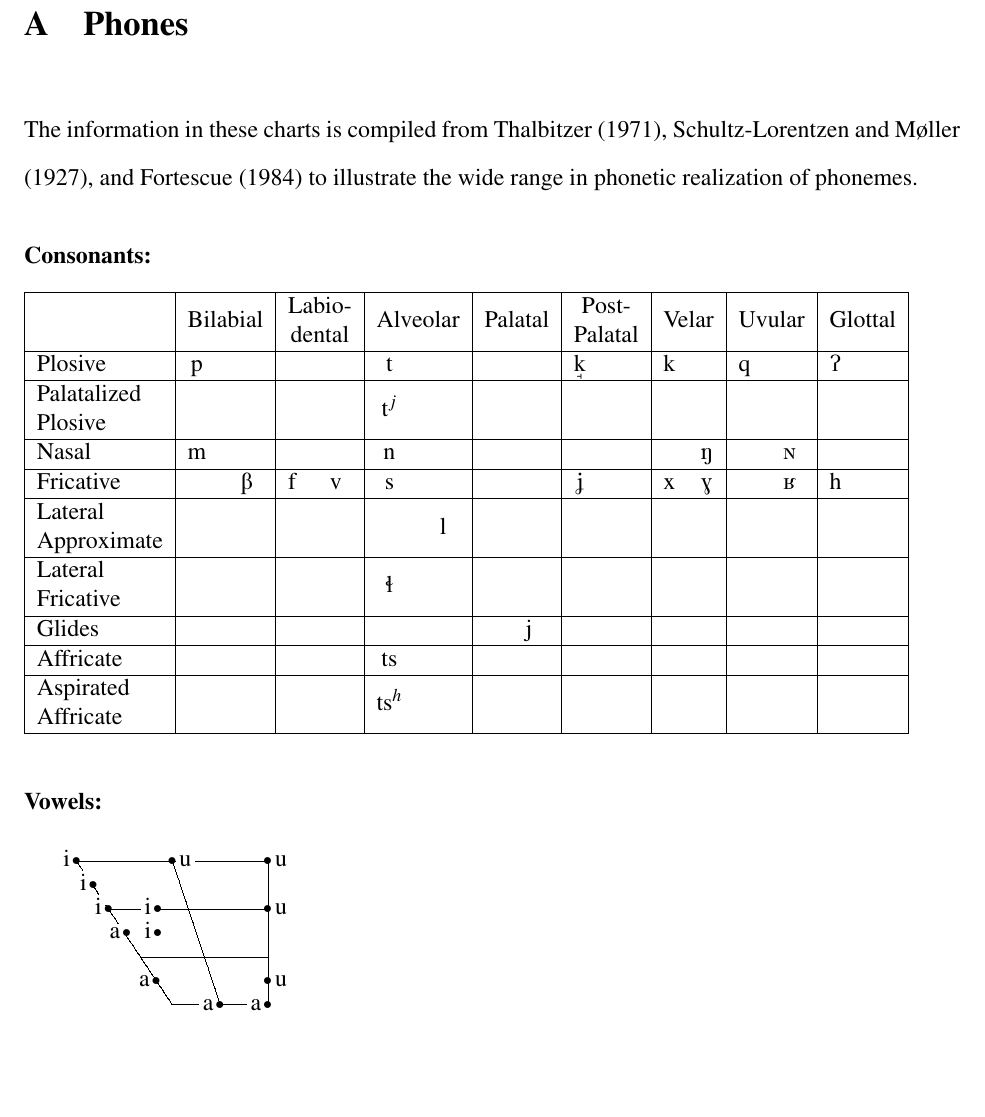
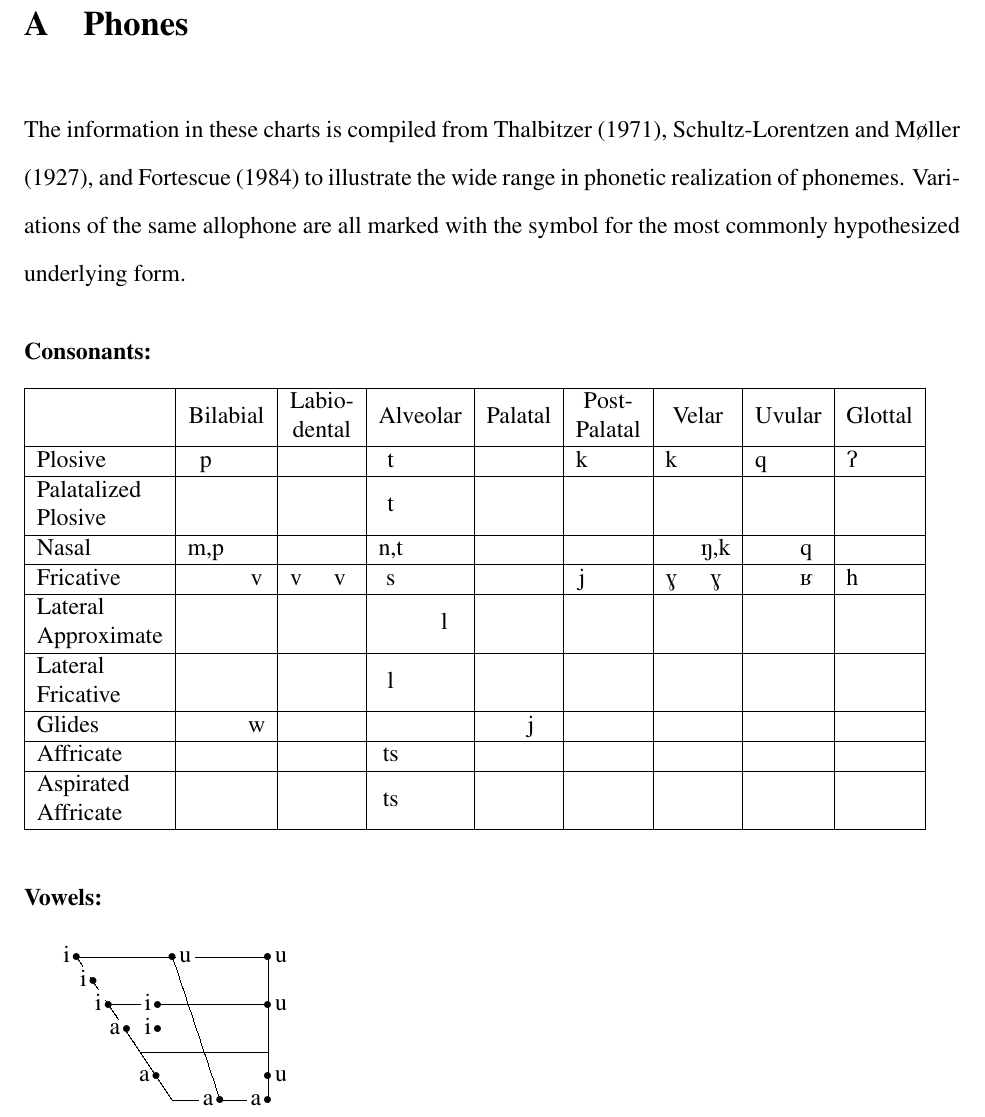
Before and after one commit to marajxa/kalaallisut-thesis, a LaTeX paper (outline.tex): part of page 26 of 43, cut so that both start at the same text, the shorter picture padded with empty space. Compiled offline with pdfLaTeX.

Commit message:
fixed consonant table and whitstone citation

```diff
--- a/outline.tex
+++ b/outline.tex
@@ -242,7 +242,7 @@ Previous work on text to speech systems has been done primarily by engineers and
 \appendix
 \section{Phones}
 
-		The information in these charts is compiled from \citet{eskimo_language}, \citet{west_dict}, and \citet{grammar} to illustrate the wide range in phonetic realization of phonemes. \par
+		The information in these charts is compiled from \citet{eskimo_language}, \citet{west_dict}, and \citet{grammar} to illustrate the wide range in phonetic realization of phonemes. Variations of the same allophone are all marked with the symbol for the most commonly hypothesized underlying form.\par
 		\noindent \textbf{Consonants:} \par
 		\begin{table*}[h]
 		\begin{threeparttable}
@@ -250,23 +250,23 @@ Previous work on text to speech systems has been done primarily by engineers and
 		\hline
 		& \multicolumn{2}{c|}{Bilabial} & \multicolumn{2}{c|}{\makecell[c]{Labio-\\dental}} & \multicolumn{2}{c|}{Alveolar} & \multicolumn{2}{c|}{Palatal} & \multicolumn{2}{c|}{\makecell[c]{Post-\\Palatal}} & \multicolumn{2}{c|}{Velar} & \multicolumn{2}{c|}{Uvular} & \multicolumn{2}{c|}{Glottal}\\
 		\hline
-		Plosive & p & & & & t & & & & \textadvancing{k} & & k & & q & & \textipa{P} & \\
+		Plosive & p & & & & t & & & & k & & k & & q & & \textipa{P} & \\
 		\hline
-		\makecell[l]{Palatalized \\ Plosive} & & & & & t$^j$ & & & & & & & & & & & \\
+		\makecell[l]{Palatalized \\ Plosive} & & & & & t & & & & & & & & & & & \\
 		\hline
-		Nasal & m & & & & n & & & & & & & \textipa{N} & & \textscn & & \\ %m \tnote{1} n \tnote{1} $^{,}$ \tnote{10} \textipa{N} \tnote{1} \textscn \tnote{1}
+		Nasal & m,p & & & & n,t & & & & & & & \textipa{N},k & & q & & \\ %m \tnote{1} n \tnote{1} $^{,}$ \tnote{10} \textipa{N} \tnote{1} \textscn \tnote{1}
 		\hline
-		Fricative & & \textbeta & f & v & s & & & & \textctj & & x & \textipa{G} & & \textinvscr & h & \\ %fricative \tnote{7} \textbeta \tnote{8} f \tnote{9} s \tnote{6} $^{,}$ \tnote{10} \textctj \tnote{2} \textchi \tnote{5} \textinvscr \tnote{5} h \tnote{9}
+		Fricative & & v & v & v & s & & & & j & & \textipa{G} & \textipa{G} & & \textinvscr & h & \\ %fricative \tnote{7} \textbeta \tnote{8} f \tnote{9} s \tnote{6} $^{,}$ \tnote{10} \textctj \tnote{2} \textchi \tnote{5} \textinvscr \tnote{5} h \tnote{9}
 		\hline
 		\makecell[l]{Lateral \\ Approximate} & & & & & & l & & & & & & & & & & \\ %l \tnote{10}
 		\hline
-		\makecell[l]{Lateral \\ Fricative} & & & & & \textbeltl & & & & & & & & & & & \\
+		\makecell[l]{Lateral \\ Fricative} & & & & & l & & & & & & & & & & & \\
 		\hline
-		Glides & & & & & & & & j & & & & & & & & \\
+		Glides & & w & & & & & & j & & & & & & & & \\
 		\hline
 		Affricate & & & & & ts & & & & & & & & & & &\\ %ts \tnote{3}
 		\hline
-		\makecell[l]{Aspirated \\ Affricate} & & & & & ts$^h$ & & & & & & & & & & & \\ %ts$^h$ \tnote{4}
+		\makecell[l]{Aspirated \\ Affricate} & & & & & ts & & & & & & & & & & & \\ %ts$^h$ \tnote{4}
 
 		\hline
 		\end{tabular}
```
Also changed, not shown: outline.tex (2 more changed lines).
